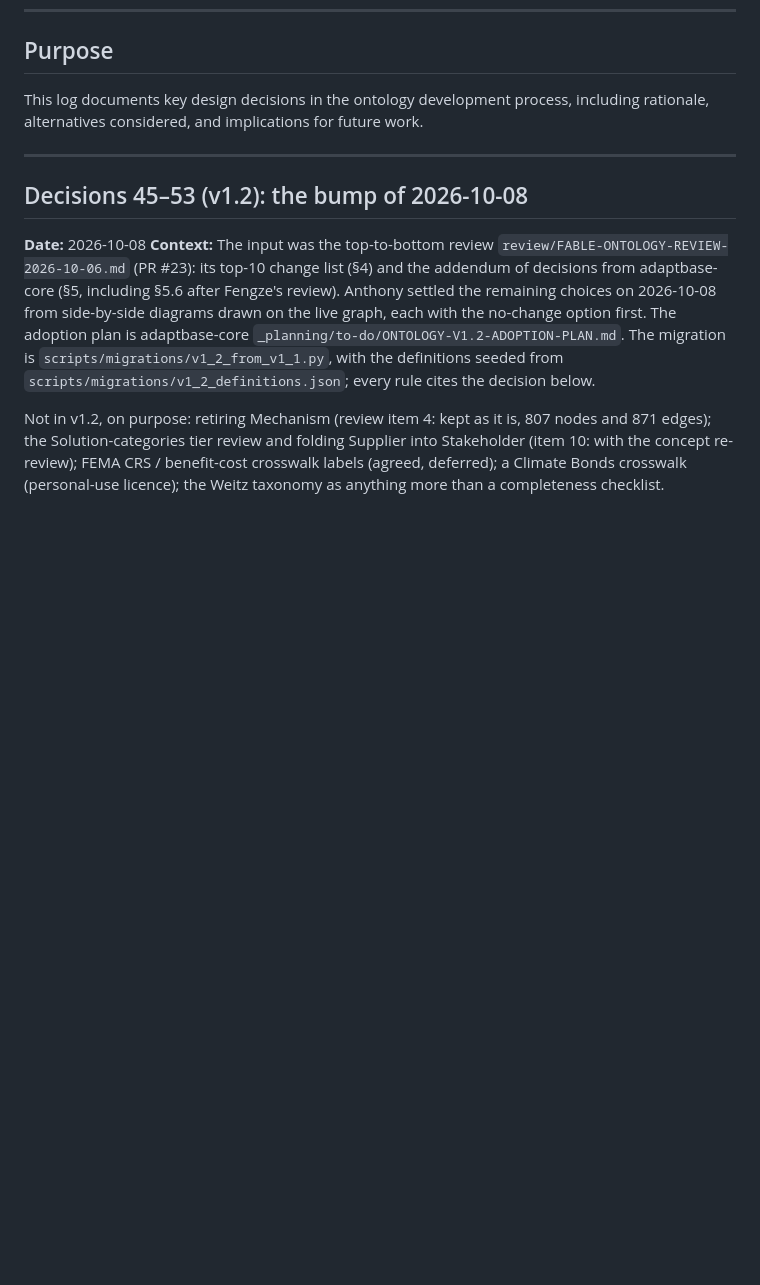
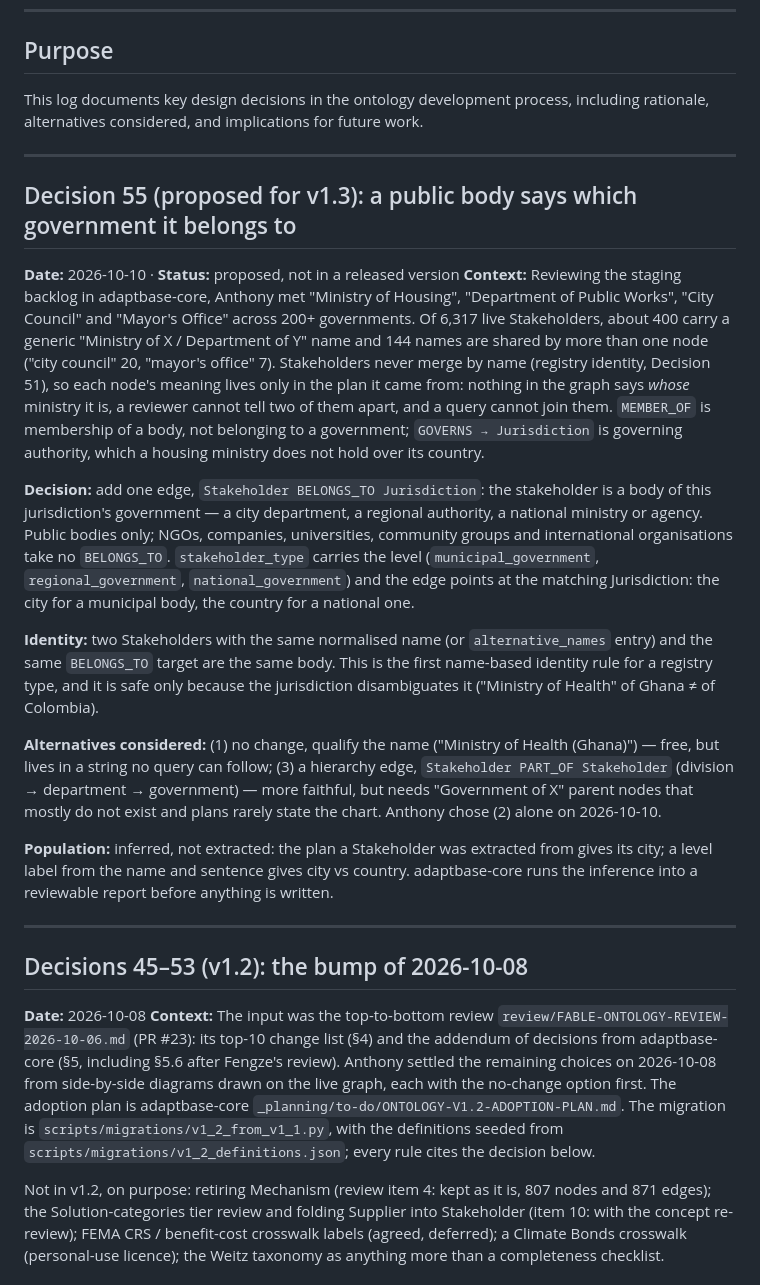
Before and after one commit to Cornell-Tech-Urban-Tech-Hub/adaptbase-ontology, a Markdown page: ontology/decisions-log.md, the part around the change. GitHub-like rendering; blank space fills up the shorter version.

Commit message:
proposal: Decision 55 — Stakeholder BELONGS_TO Jurisdiction (public bodies say whose government they belong to); for v1.3
Co-Authored-By: Claude Opus 5.5 <noreply@anthropic.com>

```diff
--- a/ontology/decisions-log.md
+++ b/ontology/decisions-log.md
@@ -9,6 +9,21 @@
 ## Purpose
 
 This log documents key design decisions in the ontology development process, including rationale, alternatives considered, and implications for future work.
+
+---
+
+## Decision 55 (proposed for v1.3): a public body says which government it belongs to
+
+**Date:** 2026-10-10 · **Status:** proposed, not in a released version
+**Context:** Reviewing the staging backlog in adaptbase-core, Anthony met "Ministry of Housing", "Department of Public Works", "City Council" and "Mayor's Office" across 200+ governments. Of 6,317 live Stakeholders, about 400 carry a generic "Ministry of X / Department of Y" name and 144 names are shared by more than one node ("city council" 20, "mayor's office" 7). Stakeholders never merge by name (registry identity, Decision 51), so each node's meaning lives only in the plan it came from: nothing in the graph says *whose* ministry it is, a reviewer cannot tell two of them apart, and a query cannot join them. `MEMBER_OF` is membership of a body, not belonging to a government; `GOVERNS → Jurisdiction` is governing authority, which a housing ministry does not hold over its country.
+
+**Decision:** add one edge, `Stakeholder BELONGS_TO Jurisdiction`: the stakeholder is a body of this jurisdiction's government — a city department, a regional authority, a national ministry or agency. Public bodies only; NGOs, companies, universities, community groups and international organisations take no `BELONGS_TO`. `stakeholder_type` carries the level (`municipal_government`, `regional_government`, `national_government`) and the edge points at the matching Jurisdiction: the city for a municipal body, the country for a national one.
+
+**Identity:** two Stakeholders with the same normalised name (or `alternative_names` entry) and the same `BELONGS_TO` target are the same body. This is the first name-based identity rule for a registry type, and it is safe only because the jurisdiction disambiguates it ("Ministry of Health" of Ghana ≠ of Colombia).
+
+**Alternatives considered:** (1) no change, qualify the name ("Ministry of Health (Ghana)") — free, but lives in a string no query can follow; (3) a hierarchy edge, `Stakeholder PART_OF Stakeholder` (division → department → government) — more faithful, but needs "Government of X" parent nodes that mostly do not exist and plans rarely state the chart. Anthony chose (2) alone on 2026-10-10.
+
+**Population:** inferred, not extracted: the plan a Stakeholder was extracted from gives its city; a level label from the name and sentence gives city vs country. adaptbase-core runs the inference into a reviewable report before anything is written.
 
 ---
 
```
